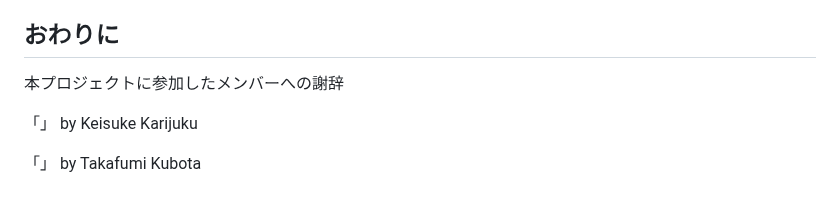
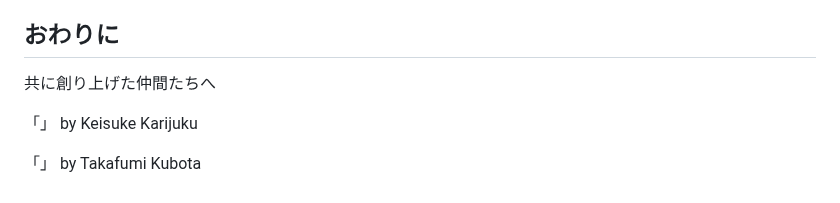
Before and after one commit to xxkuboxx/ai-hackathon-20250502, a Markdown page: story.md, the part around the change. GitHub-like rendering.

Commit message:
refactor: Replace acknowledgment title with poetic expression
- Change "本プロジェクトに参加したメンバーへの謝辞" to "共に創り上げた仲間たちへ"
- More concise and emotional expression
- Better fits the creative nature of the project

🤖 Generated with [Claude Code](https://claude.ai/code)

Co-Authored-By: Claude <noreply@anthropic.com>

```diff
--- a/story.md
+++ b/story.md
@@ -122,7 +122,7 @@ Session MUSEが単なる自動作曲ツールと一線を画すのが、この
 -   **音楽の民主化**: 専門知識や高価な機材がなくても、鼻歌というアイデアの源泉から一つの楽曲を生み出せる世界の実現を目指します。
 
 ## おわりに
-本プロジェクトに参加したメンバーへの謝辞
+共に創り上げた仲間たちへ
 
 「」 by Keisuke Karijuku
 
```
